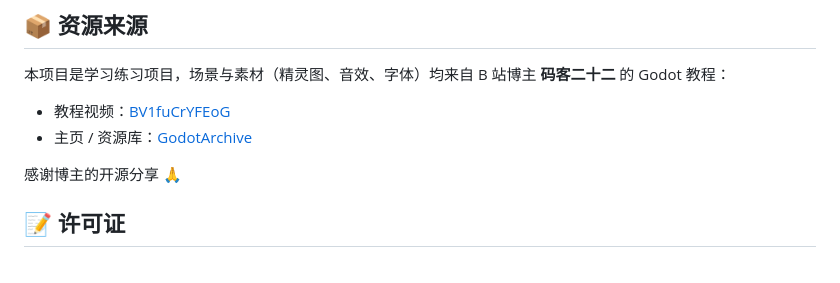
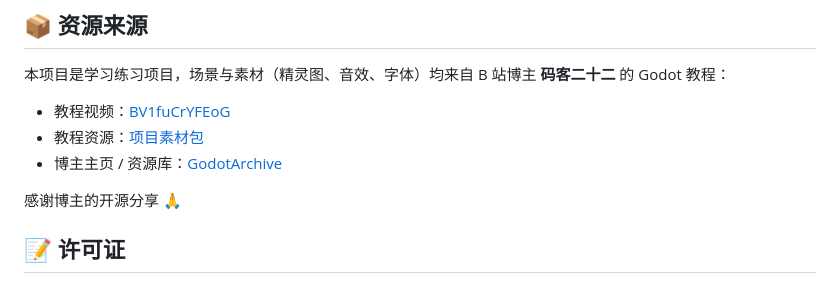
Before and after one commit to Infiniteeeeeee/FoxShootingMiniGame, a Markdown page: README.md, the part around the change. GitHub-like rendering.

Commit message:
Revise tutorial resources and links
Updated tutorial resource links in README.

```diff
--- a/README.md
+++ b/README.md
@@ -69,7 +69,8 @@
 本项目是学习练习项目，场景与素材（精灵图、音效、字体）均来自 B 站博主 **码客二十二** 的 Godot 教程：
 
 - 教程视频：[BV1fuCrYFEoG](https://www.bilibili.com/video/BV1fuCrYFEoG)
-- 主页 / 资源库：[GodotArchive](https://merxon22.github.io/GodotArchive/zh/)
+- 教程资源：[项目素材包](https://merxon22.github.io/GodotArchive/zh/posts/beginner_2d/)
+- 博主主页 / 资源库：[GodotArchive](https://merxon22.github.io/GodotArchive/zh/)
 
 感谢博主的开源分享 🙏
 
```
